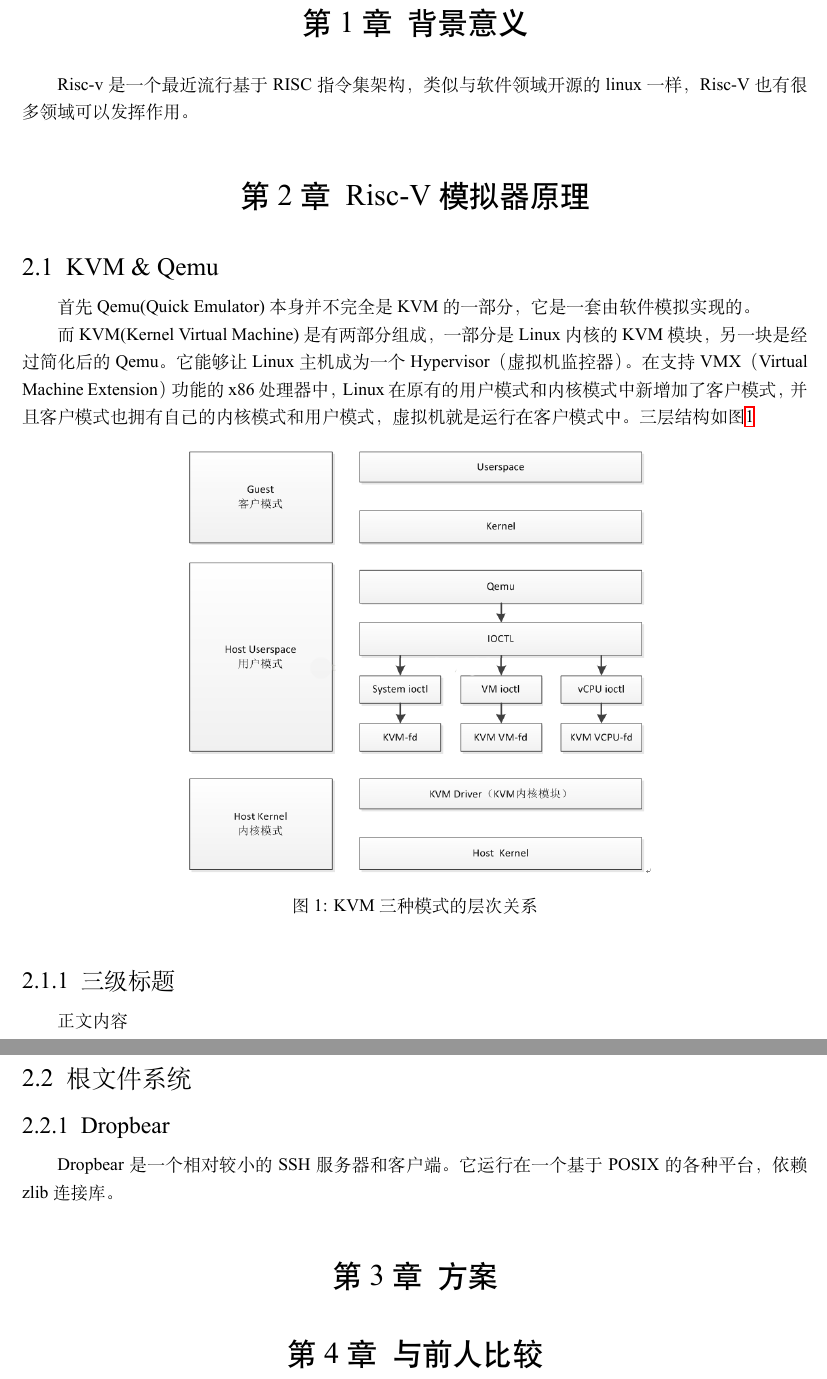
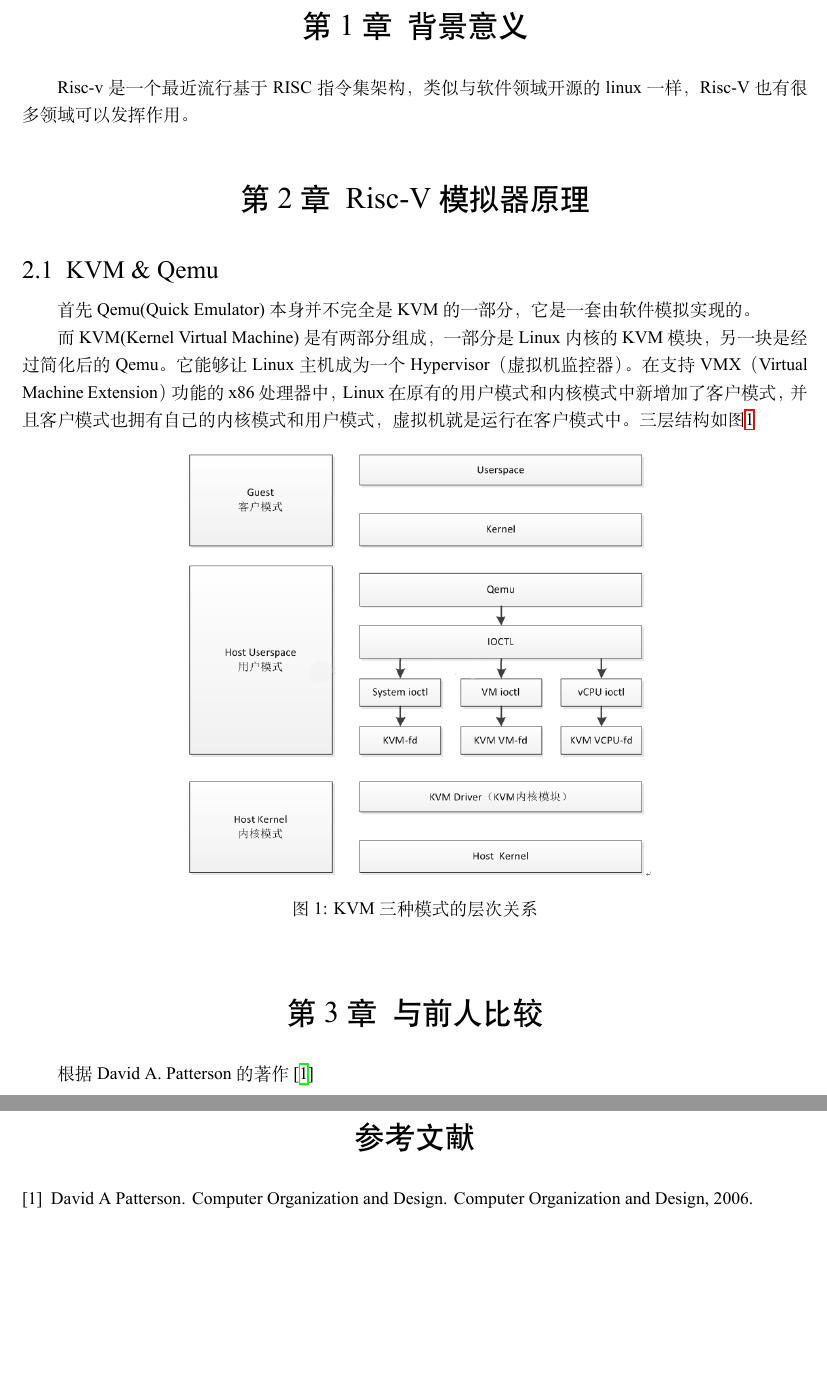
Before and after one commit to IammyselfYBX/2021_graduation_thesis, a LaTeX document (Paper/main.tex, which reads Paper/part/RISC-V_principle.tex, Paper/part/background.tex, Paper/part/compare.tex): two parts of pages 5 and 6 of 6, joined at a grey line, cut so that both start at the same text, the shorter picture padded with empty space. Compiled offline with XeLaTeX; a missing font is replaced by an installed copy or a similar font.

Commit message:
论文第一次归纳

```diff
--- a/main.tex
+++ b/Paper/main.tex
@@ -36,7 +36,7 @@
 \renewcommand{\cftsubsubsecfont}{\large} %设置subsection条目的字体
 
 % 参考文献
-%\usepackage{cite}
+\usepackage{cite}
 
 \begin{document}
 %%%%%%%%%%%%%%%%%%%%%%%%%%%
@@ -124,38 +124,22 @@
 %%% subsubsection
 \CTEXsetup[format={\raggedright\songti\zihao{4}},aftername={\enspace},beforeskip={12bp},afterskip={6bp}]{subsubsection}
 
-\section{背景意义}
-Risc-v是一个最近流行基于RISC指令集架构，类似与软件领域开源的linux一样，Risc-V也有很多领域可以发挥作用。
-
-\section{Risc-V模拟器原理}
-\subsection{KVM \& Qemu}
-首先Qemu(Quick Emulator)本身并不完全是KVM的一部分，它是一套由软件模拟实现的。
-
-而KVM(Kernel Virtual Machine)是有两部分组成，一部分是Linux内核的KVM模块，另一块是经过简化后的Qemu。它能够让Linux主机成为一个Hypervisor（虚拟机监控器）。在支持VMX（Virtual Machine Extension）功能的x86处理器中，Linux在原有的用户模式和内核模式中新增加了客户模式，并且客户模式也拥有自己的内核模式和用户模式，虚拟机就是运行在客户模式中。三层结构如 图\ref{fig:kvm}
-
-\begin{figure}[htbp]
-  \centering %居中显示
-  \includegraphics[width=0.6 \textwidth]{figs/KVM三种模式的层次关系.png}
-  \caption{KVM三种模式的层次关系}
-  \label{fig:kvm} %设置图形引用名称
-\end{figure}
-%『h』当前位置。将图形放置在正文文本中给出该图形环境的地方。如果本页所剩的页面不够，这一参数将不起作用。
-%『t』顶部。将图形放置在页面的顶部。
-%『b』底部。将图形放置在页面的底部。
-%『p』浮动页。将图形放置在一只允许有浮动对象的页面上。
+\input{part/background}  % 介绍背景
+\input{part/RISC-V_principle} %介绍RISC-V模拟器的原理
+\input{part/compare}  %与前人比较
 
 
-\subsubsection{三级标题}
-正文内容
-\subsection{根文件系统}
-\subsubsection{Dropbear}
-Dropbear是一个相对较小的SSH服务器和客户端。它运行在一个基于POSIX的各种平台，依赖zlib连接库。
+根据 David A. Patterson 的著作\cite{2006Computer}
 
-
-
-\section{方案}
-
-
-\section{与前人比较}
-
+\bibliographystyle{plain}
+\bibliography{Ref}
+%\bibliographystyle{plain}指定参考文献的呈现方式，常见的预设样式的可选项有8种，分别是：
+%% 1. plain，按字母的顺序排列，比较次序为作者、年度和标题；
+%% 2. unsrt，样式同plain，只是按照引用的先后排序；
+%% 3. alpha，用作者名首字母+年份后两位作标号，以字母顺序排序；
+%% 4. abbrv，类似plain，将月份全拼改为缩写，更显紧凑；
+%% 5. ieeetr，国际电气电子工程师协会期刊样式；
+%% 6. acm，美国计算机学会期刊样式；
+%% 7. siam，美国工业和应用数学学会期刊样式；
+%% 8. apalike，美国心理学学会期刊样式；
 \end{document}
--- /dev/null
+++ b/Paper/part/RISC-V_principle.tex
@@ -0,0 +1,17 @@
+% 本章节介绍RISC-V的原理
+\section{Risc-V模拟器原理}
+\subsection{KVM \& Qemu}
+首先Qemu(Quick Emulator)本身并不完全是KVM的一部分，它是一套由软件模拟实现的。
+
+而KVM(Kernel Virtual Machine)是有两部分组成，一部分是Linux内核的KVM模块，另一块是经过简化后的Qemu。它能够让Linux主机成为一个Hypervisor（虚拟机监控器）。在支持VMX（Virtual    Machine Extension）功能的x86处理器中，Linux在原有的用户模式和内核模式中新增加了客户模式，并且客户模式也拥有自己的内核模式和用户模式，虚拟机就是运行在客户模式中。三层结构如   图\ref{fig:kvm}
+
+\begin{figure}[htbp]
+  \centering %居中显示
+  \includegraphics[width=0.6 \textwidth]{figs/KVM三种模式的层次关系.png}
+  \caption{KVM三种模式的层次关系}
+  \label{fig:kvm} %设置图形引用名称
+\end{figure}
+%『h』当前位置。将图形放置在正文文本中给出该图形环境的地方。如果本页所剩的页面不够，这一参数将不起作用。
+%『t』顶部。将图形放置在页面的顶部。
+%『b』底部。将图形放置在页面的底部。
+%『p』浮动页。将图形放置在一只允许有浮动对象的页面上。
--- /dev/null
+++ b/Paper/part/background.tex
@@ -0,0 +1,3 @@
+% 本章节是介绍项目的背景信息
+\section{背景意义}
+Risc-v是一个最近流行基于RISC指令集架构，类似与软件领域开源的linux一样，Risc-V也有很多领域可以发挥作用。
--- /dev/null
+++ b/Paper/part/compare.tex
@@ -0,0 +1,2 @@
+% 本章节介绍与前人的比较
+\section{与前人比较}
```
Also changed, not shown: Paper/README.md (renamed from README.md), Paper/Ref.bib (renamed from Ref.bib), Paper/figs/KVM三种模式的层次关系.png (renamed from figs/KVM三种模式的层次关系.png), Paper/figs/bthesistitle.eps (renamed from figs/bthesistitle.eps), Paper/figs/ncepu.eps (renamed from figs/ncepu.eps), Paper/font/README.md (renamed from font/README.md), Paper/font/Times New Roman/Times New Roman.ttf (renamed from font/Times New Roman/Times New Roman.ttf), 13 other files.
